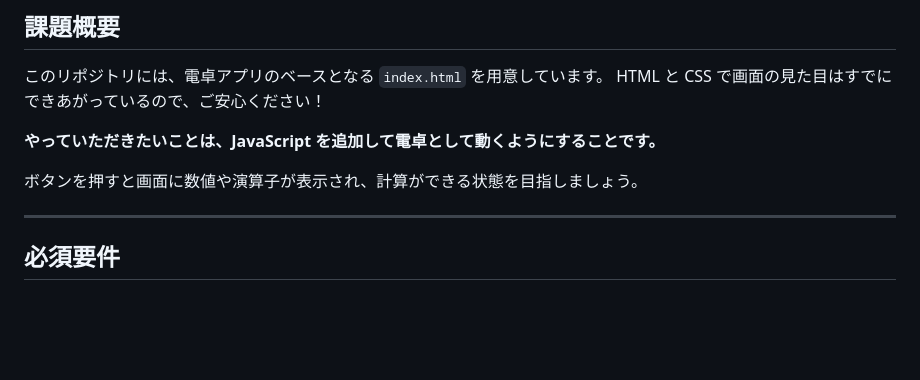
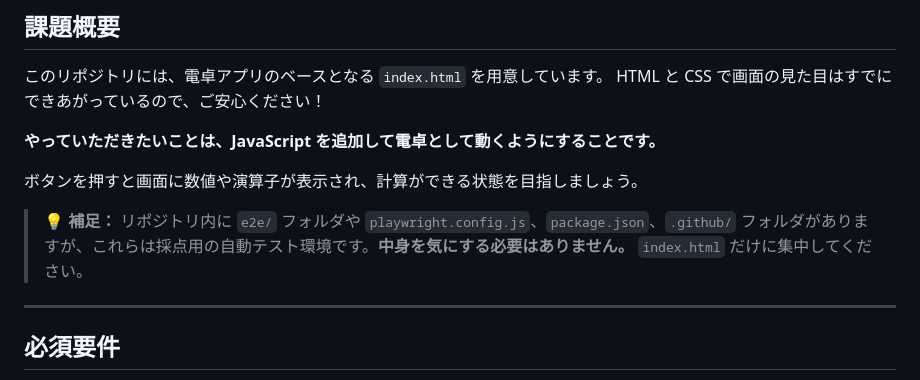
Before and after one commit to ingage/interview-calculator, a Markdown page: README.md, the part around the change. Drawn GitHub-style; blank space fills up the shorter version.

Commit message:
docs: READMEに採点用ファイルは気にしなくてよい旨の補足を追加し、CLAUDE.mdを追加
Co-Authored-By: Claude Opus 4.6 (1M context) <noreply@anthropic.com>

```diff
--- a/README.md
+++ b/README.md
@@ -8,6 +8,8 @@ HTML と CSS で画面の見た目はすでにできあがっているので、
 **やっていただきたいことは、JavaScript を追加して電卓として動くようにすることです。**
 
 ボタンを押すと画面に数値や演算子が表示され、計算ができる状態を目指しましょう。
+
+> **💡 補足：** リポジトリ内に `e2e/` フォルダや `playwright.config.js`、`package.json`、`.github/` フォルダがありますが、これらは採点用の自動テスト環境です。**中身を気にする必要はありません。** `index.html` だけに集中してください。
 
 ---
 
```
Also changed, not shown: CLAUDE.md (added, +50 -0 lines).
